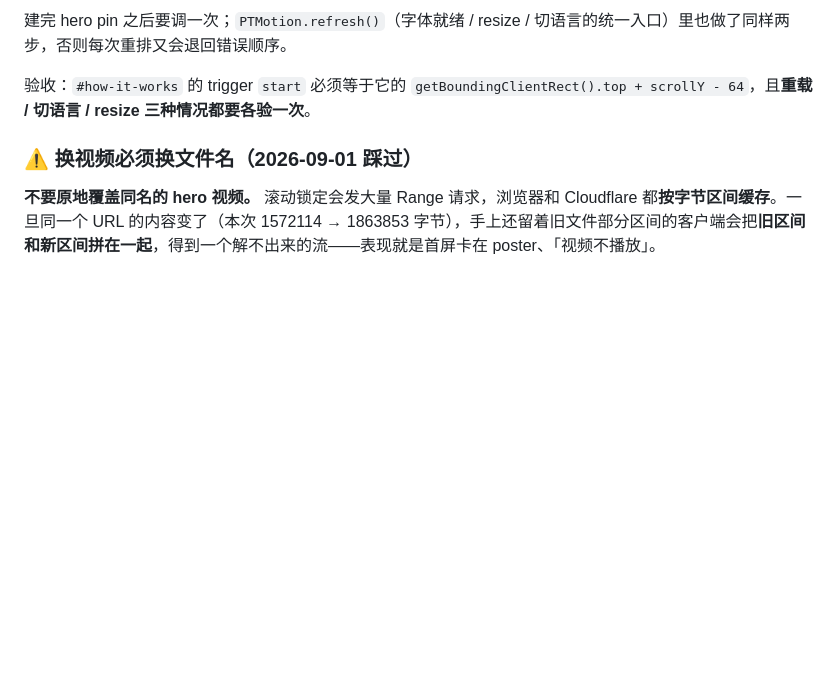
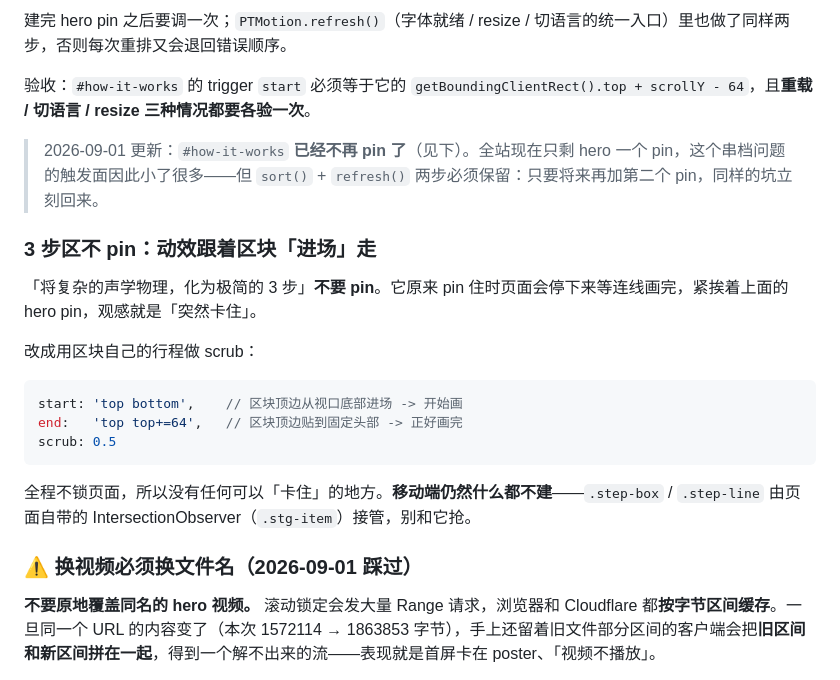
Before and after one commit to v0id-byte/pianotuner-site, a Markdown page: CLAUDE.md, the part around the change. Drawn GitHub-style; blank space fills up the shorter version.

Commit message:
docs: record that the 3-step section no longer pins
Co-Authored-By: Claude Opus 5 <noreply@anthropic.com>

````diff
--- a/CLAUDE.md
+++ b/CLAUDE.md
@@ -72,6 +72,22 @@ ScrollTrigger.refresh();  // 带着 spacer 重算 offset
 建完 hero pin 之后要调一次；`PTMotion.refresh()`（字体就绪 / resize / 切语言的统一入口）里也做了同样两步，否则每次重排又会退回错误顺序。
 
 验收：`#how-it-works` 的 trigger `start` 必须等于它的 `getBoundingClientRect().top + scrollY - 64`，且**重载 / 切语言 / resize 三种情况都要各验一次**。
+
+> 2026-09-01 更新：`#how-it-works` **已经不再 pin 了**（见下）。全站现在只剩 hero 一个 pin，这个串档问题的触发面因此小了很多——但 `sort()` + `refresh()` 两步必须保留：只要将来再加第二个 pin，同样的坑立刻回来。
+
+### 3 步区不 pin：动效跟着区块「进场」走
+
+「将复杂的声学物理，化为极简的 3 步」**不要 pin**。它原来 pin 住时页面会停下来等连线画完，紧挨着上面的 hero pin，观感就是「突然卡住」。
+
+改成用区块自己的行程做 scrub：
+
+```js
+start: 'top bottom',    // 区块顶边从视口底部进场 -> 开始画
+end:   'top top+=64',   // 区块顶边贴到固定头部 -> 正好画完
+scrub: 0.5
+```
+
+全程不锁页面，所以没有任何可以「卡住」的地方。**移动端仍然什么都不建**——`.step-box` / `.step-line` 由页面自带的 IntersectionObserver（`.stg-item`）接管，别和它抢。
 
 ### ⚠️ 换视频必须换文件名（2026-09-01 踩过）
 
````
